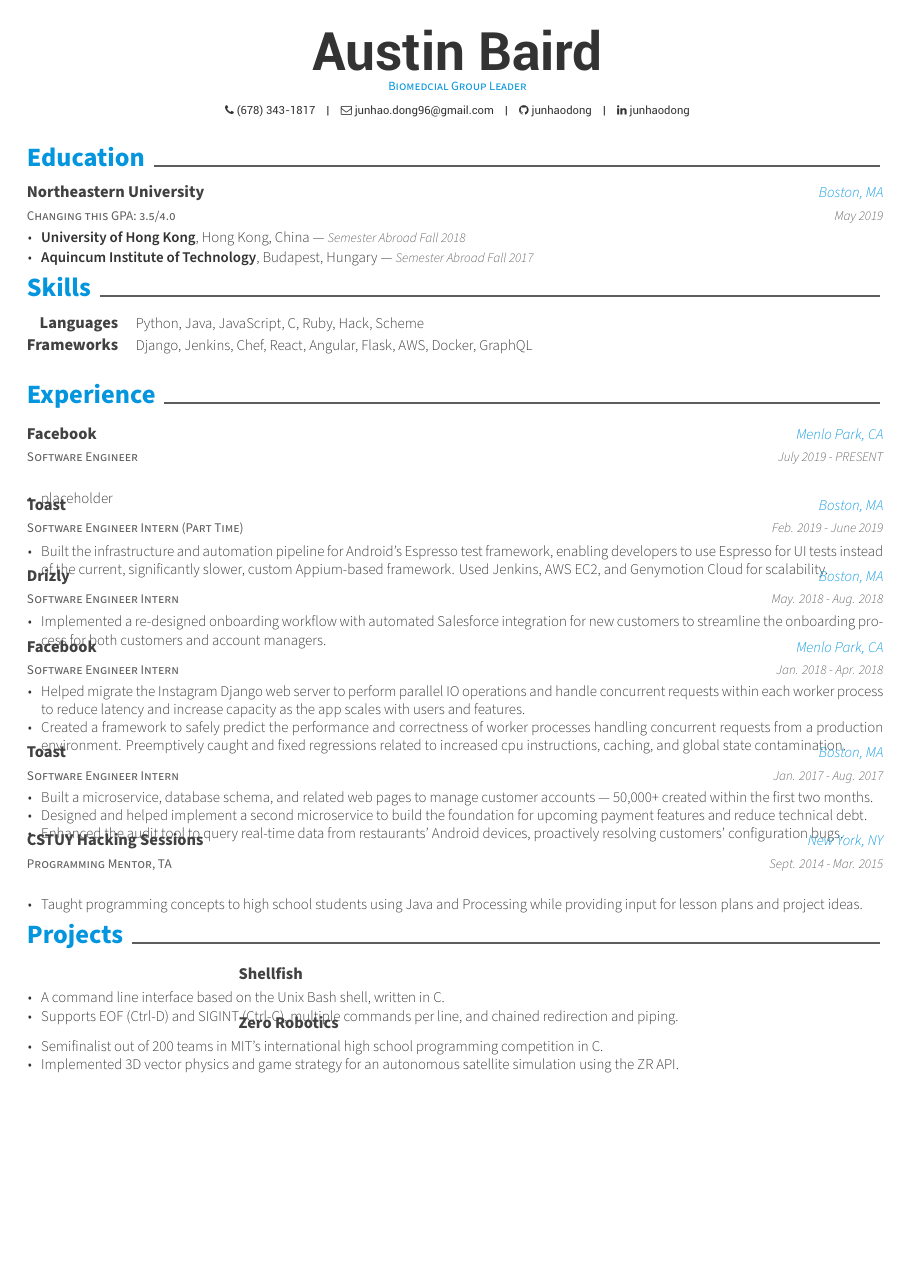
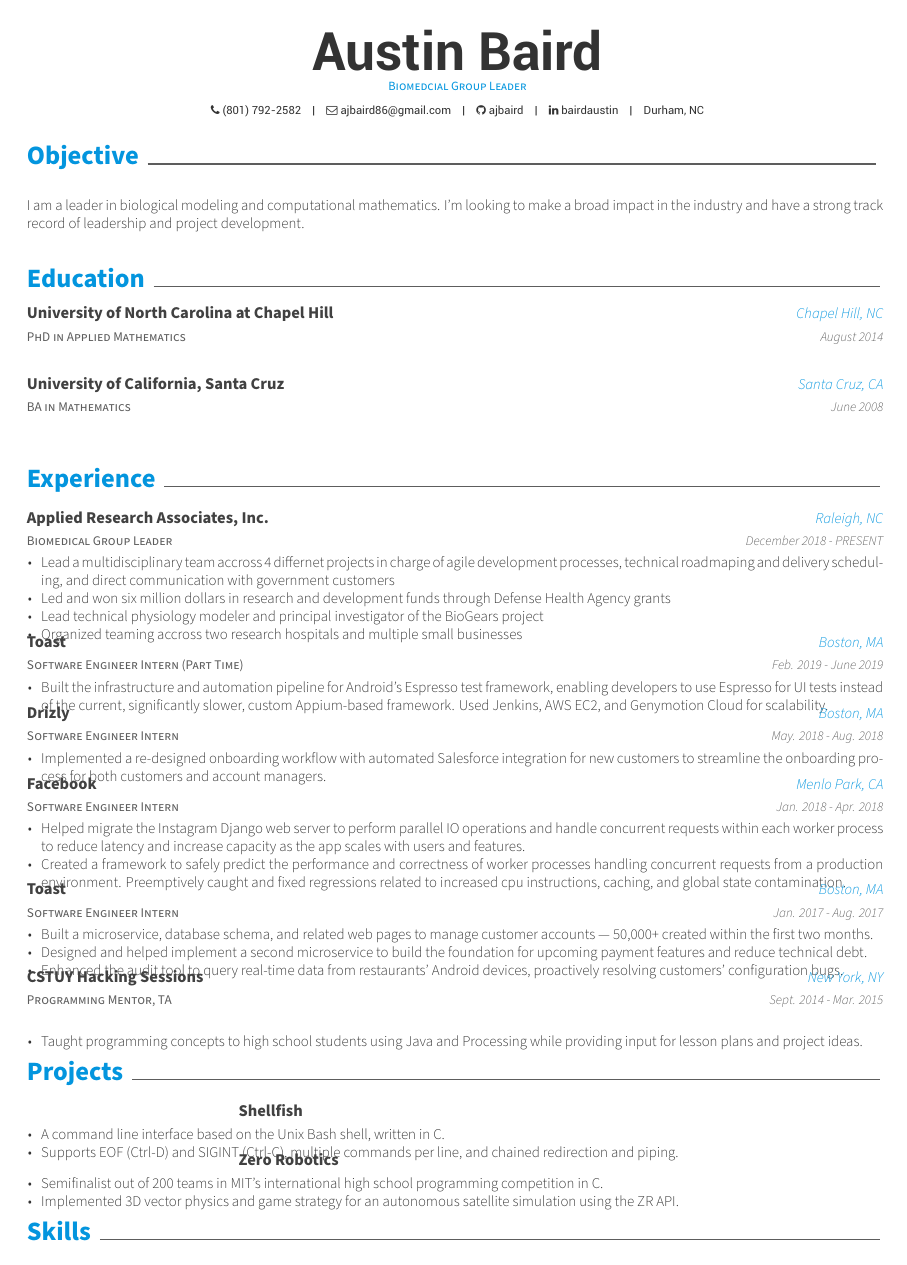
Before and after one commit to ajbaird/CV, a LaTeX CV (resume.tex, which reads resume/Objective.tex, resume/education.tex, resume/experience.tex): the whole page before the commit and page 1 of 2 after it. Compiled offline with XeLaTeX.

Commit message:
adding objective and publication files

```diff
--- a/resume.tex
+++ b/resume.tex
@@ -38,7 +38,7 @@
 
 % Colors for text
 % Uncomment if you would like to specify your own color
-% \definecolor{darktext}{HTML}{414141}
+ \definecolor{darktext}{HTML}{414141}
 % \definecolor{text}{HTML}{333333}
 % \definecolor{graytext}{HTML}{5D5D5D}
 % \definecolor{lighttext}{HTML}{999999}
@@ -63,17 +63,17 @@
 \position{Biomedcial Group Leader}
 % \address{address}
 
-\mobile{(678) 343-1817}
-\email{junhao.dong96@gmail.com}
+\mobile{(801) 792-2582}
+\email{ajbaird86@gmail.com}
 % \homepage{homepage}
-\github{junhaodong}
-\linkedin{junhaodong}
+\github{ajbaird}
+\linkedin{bairdaustin}
 % \gitlab{gitlab-id}
 % \stackoverflow{SO-id}{SO-name}
 % \twitter{@twit}
 % \skype{skype-id}
 % \reddit{reddit-id}
-% \extrainfo{extra informations}
+\extrainfo{Durham, NC}
 
 %-------------------------------------------------------------------------------
 \begin{document}
--- /dev/null
+++ b/resume/Objective.tex
@@ -0,0 +1,6 @@
+\cvsection{Objective}
+\break
+\begin{cvparagraph}
+\par
+{I am a leader in biological modeling and computational mathematics. I'm looking to make a broad impact in the industry and have a strong track record of leadership and project development. }
+\end{cvparagraph}
--- a/resume/education.tex
+++ b/resume/education.tex
@@ -2,15 +2,19 @@
 
 \begin{cventries}
   \cventry
-    {Changing this GPA: 3.5/4.0} % Degree
-    {Northeastern University} % Institution
-    {Boston, MA} % Location
-    {May 2019} % Date(s)
+    {PhD in Applied Mathematics} % Degree
+    {University of North Carolina at Chapel Hill} % Institution
+    {Chapel Hill, NC} % Location
+    {August 2014} % Date(s)
     {
-      \begin{cvitems} % Description(s) bullet points
-         \item {\textbf{University of Hong Kong}, Hong Kong, China --- \entrydatestyle{Semester Abroad Fall 2018}}
-         \vspace{0.5mm}
-         \item {\textbf{Aquincum Institute of Technology}, Budapest, Hungary --- \entrydatestyle{Semester Abroad Fall 2017}}
-      \end{cvitems}
     }
+
+  \cventry
+    {BA in Mathematics} % Degree
+    {University of California, Santa Cruz} % Institution
+    {Santa Cruz, CA} % Location
+    {June 2008} % Date(s)
+    {
+    }
+
 \end{cventries}
--- a/resume/experience.tex
+++ b/resume/experience.tex
@@ -2,13 +2,16 @@
 
 \begin{cventries}
   \cventry
-    {Software Engineer} % Job title
-    {Facebook} % Organization
-    {Menlo Park, CA} % Location
-    {July 2019 - PRESENT} % Date(s)
+    {Biomedical Group Leader} % Job title
+    {Applied Research Associates, Inc.} % Organization
+    {Raleigh, NC} % Location
+    {December 2018 - PRESENT} % Date(s)
     {
       \begin{cvitems} % Description(s) of tasks/responsibilities
-        \item {placeholder}
+        \item {Lead a multidisciplinary team accross 4 differnet projects in charge of agile development processes, technical roadmaping and delivery scheduling, and direct communication with government customers}
+        \item {Led and won six million dollars in research and development funds through Defense Health Agency grants}
+        \item {Lead technical physiology modeler and principal investigator of the BioGears project}
+        \item {Organized teaming accross two research hospitals and multiple small businesses}
       \end{cvitems}
     }
 
--- /dev/null
+++ b/resume/publications.tex
@@ -0,0 +1,27 @@
+\cvsection{Projects}
+
+\begin{cventries}
+  \cventry
+    {} % Empty position
+    {Shellfish} % Project
+    {} % Empty location
+    {} % Empty date
+    {
+      \begin{cvitems} % Description(s) bullet points
+        \item {A command line interface based on the Unix Bash shell, written in C.}
+		\item {Supports EOF (Ctrl-D) and SIGINT (Ctrl-C), multiple commands per line, and chained redirection and piping.}
+      \end{cvitems}
+    }
+
+  \cventry
+    {} % Empty position
+    {Zero Robotics} % Project
+    {} % Empty location
+    {} % Empty date
+    {
+      \begin{cvitems} % Description(s) bullet points
+      	\item {Semifinalist out of 200 teams in MIT's international high school programming competition in C.}
+		\item {Implemented 3D vector physics and game strategy for an autonomous satellite simulation using the ZR API.}
+      \end{cvitems}
+    }
+\end{cventries}
```
Also changed, not shown: README.md, resume.pdf, resume.tex (4 more changed lines), 4 other files.
